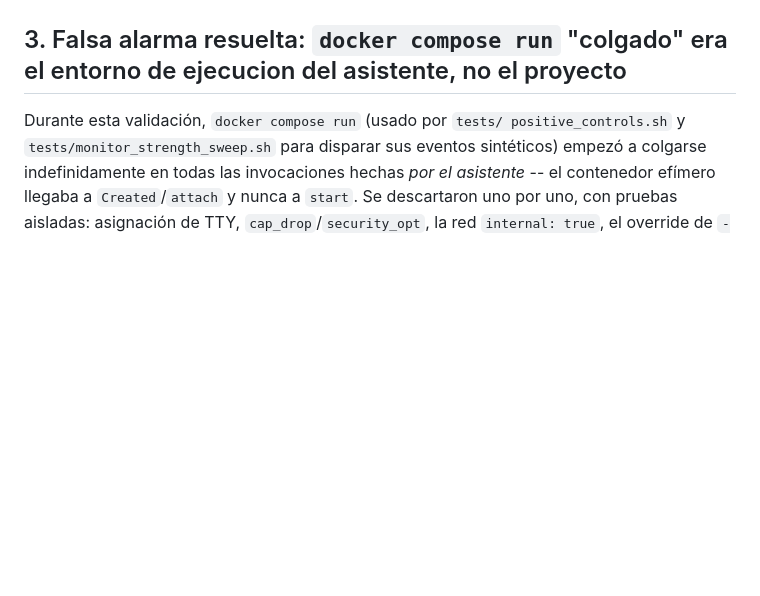
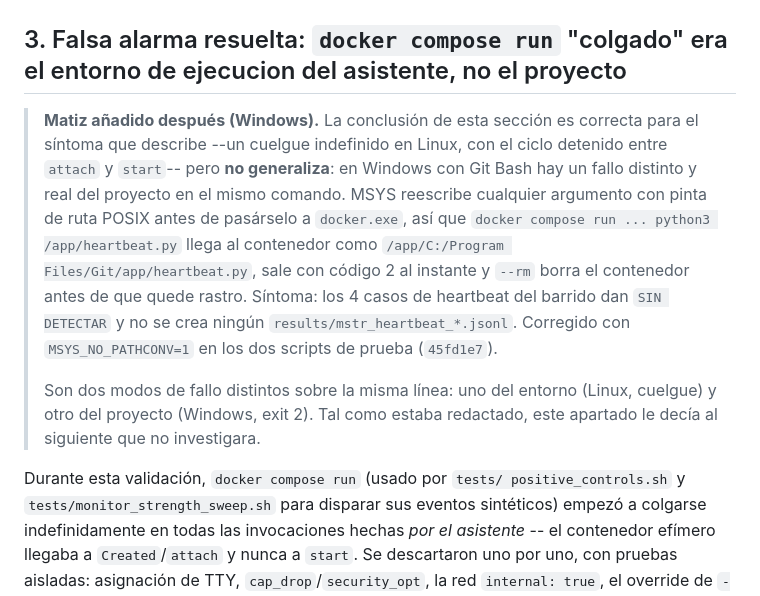
Before and after one commit to CanaryForge/Sentinel, a Markdown page: report/hardware_validation.md, the part around one of its changes. GitHub-like rendering; blank space fills up the shorter version.

```diff
--- a/report/hardware_validation.md
+++ b/report/hardware_validation.md
@@ -55,6 +109,24 @@ del script decía evitar. Los transcripts basura se borraron de `results/`.
 **sin ningún transcript nuevo generado** -- confirmado que ya no toca el LLM.
 
 ## 3. Falsa alarma resuelta: `docker compose run` "colgado" era el entorno de ejecucion del asistente, no el proyecto
+
+> **Matiz añadido después (Windows).** La conclusión de esta sección es
+> correcta para el síntoma que describe --un cuelgue indefinido en Linux, con
+> el ciclo detenido entre `attach` y `start`-- pero **no generaliza**: en
+> Windows con Git Bash hay un fallo distinto y real del proyecto en el mismo
+> comando. MSYS reescribe cualquier argumento con pinta de ruta POSIX antes de
+> pasárselo a `docker.exe`, así que `docker compose run ... python3
+> /app/heartbeat.py` llega al contenedor como
+> `/app/C:/Program Files/Git/app/heartbeat.py`, sale con código 2 al instante
+> y `--rm` borra el contenedor antes de que quede rastro. Síntoma: los 4 casos
+> de heartbeat del barrido dan `SIN DETECTAR` y no se crea ningún
+> `results/mstr_heartbeat_*.jsonl`. Corregido con `MSYS_NO_PATHCONV=1` en los
+> dos scripts de prueba (`45fd1e7`).
+>
+> Son dos modos de fallo distintos sobre la misma línea: uno del entorno
+> (Linux, cuelgue) y otro del proyecto (Windows, exit 2). Tal como estaba
+> redactado, este apartado le decía al siguiente que no investigara.
+
 
 Durante esta validación, `docker compose run` (usado por `tests/
 positive_controls.sh` y `tests/monitor_strength_sweep.sh` para disparar sus
```
Also changed, not shown: other parts of report/hardware_validation.md (+58 -4 lines).
